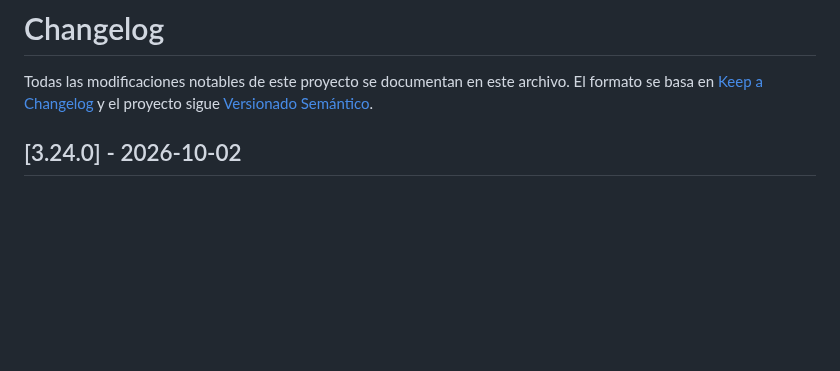
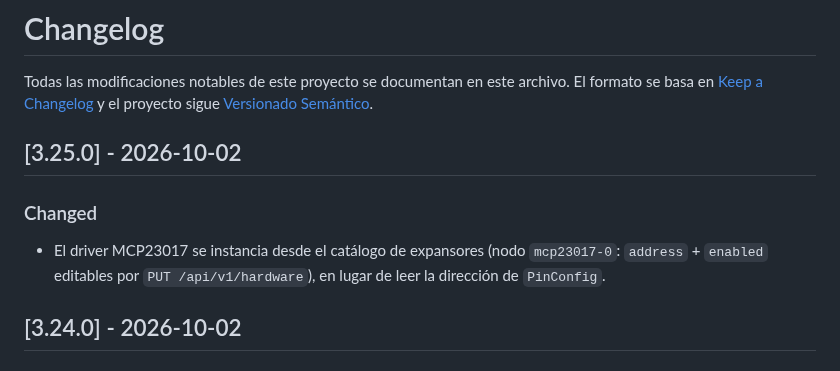
Before and after one commit to AlessandroKlein/Invernadero, a Markdown page: CHANGELOG.md, the part around the change. Drawn GitHub-style; blank space fills up the shorter version.

Commit message:
docs: update CHANGELOG and MEJORAS for v3.25.0

```diff
--- a/CHANGELOG.md
+++ b/CHANGELOG.md
@@ -3,6 +3,13 @@
 Todas las modificaciones notables de este proyecto se documentan en este archivo.
 El formato se basa en [Keep a Changelog](https://keepachangelog.com/es/1.1.0/)
 y el proyecto sigue [Versionado Semántico](https://semver.org/lang/es/).
+
+## [3.25.0] - 2026-10-02
+
+### Changed
+- El driver MCP23017 se instancia desde el catálogo de expansores (nodo
+  `mcp23017-0`: `address` + `enabled` editables por `PUT /api/v1/hardware`),
+  en lugar de leer la dirección de `PinConfig`.
 
 ## [3.24.0] - 2026-10-02
 
```
Also changed, not shown: docs/MEJORAS.md (+6 -4 lines).
